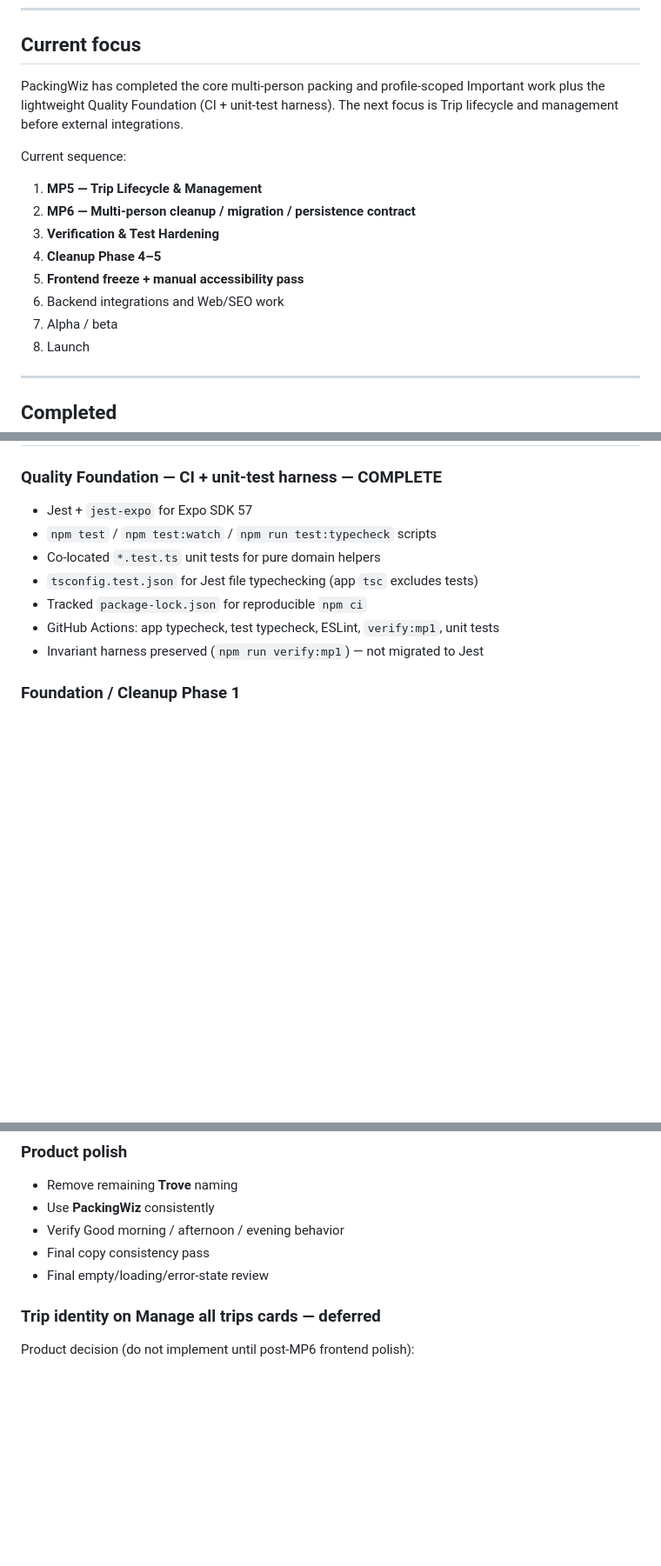
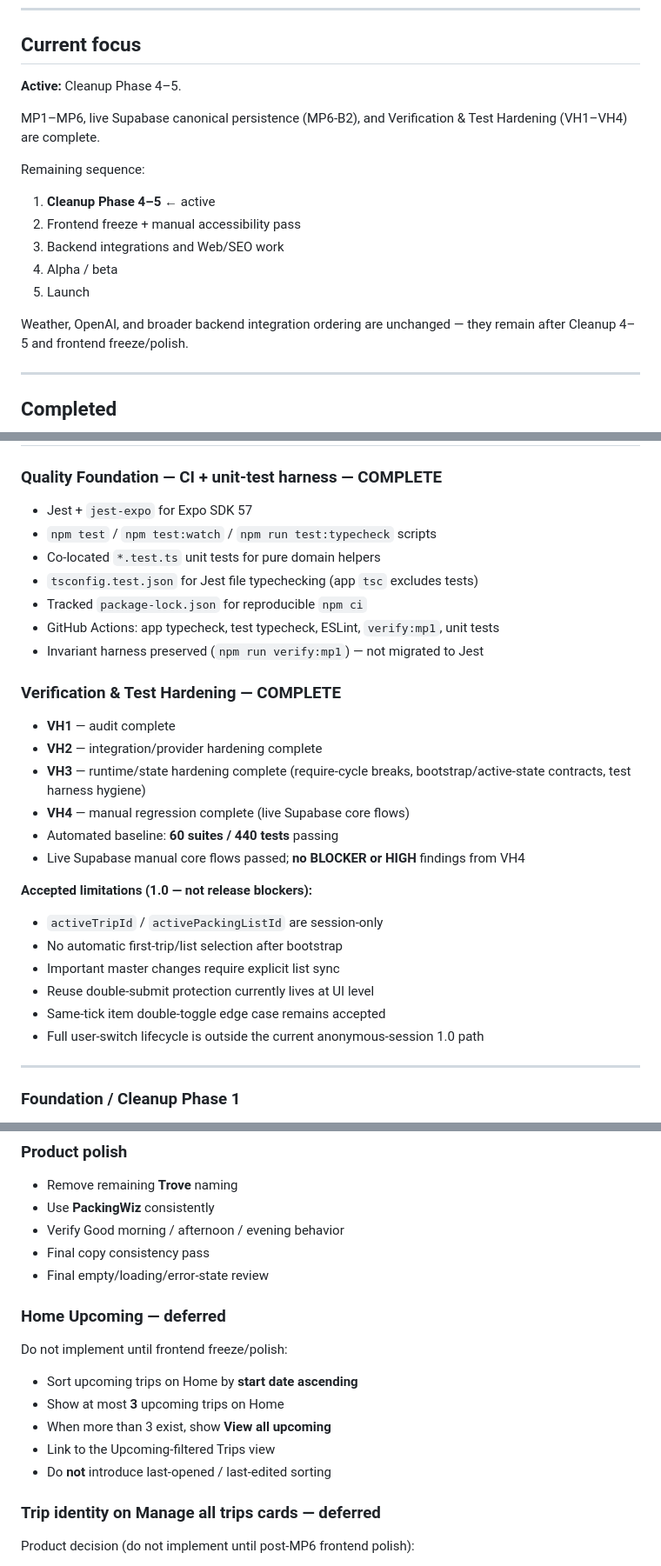
Before and after one commit to marvin19/PackingWiz, a Markdown page: ROADMAP.md, 3 parts joined by grey strips. Shown at 87% size. Rendered like a GitHub page; blank space fills up the shorter version.

Commit message:
Docs: Closed verification and activate cleanup.

```diff
--- a/ROADMAP.md
+++ b/ROADMAP.md
@@ -8,20 +8,21 @@ Current status and intended sequencing. Order may change based on user testing.
 
 ## Current focus
 
-PackingWiz has completed the core multi-person packing and profile-scoped Important
-work plus the lightweight Quality Foundation (CI + unit-test harness). The next focus
-is Trip lifecycle and management before external integrations.
+**Active:** Cleanup Phase 4–5.
 
-Current sequence:
+MP1–MP6, live Supabase canonical persistence (MP6-B2), and Verification & Test
+Hardening (VH1–VH4) are complete.
 
-1. **MP5 — Trip Lifecycle & Management**
-2. **MP6 — Multi-person cleanup / migration / persistence contract**
-3. **Verification & Test Hardening**
-4. **Cleanup Phase 4–5**
-5. **Frontend freeze + manual accessibility pass**
-6. Backend integrations and Web/SEO work
-7. Alpha / beta
-8. Launch
+Remaining sequence:
+
+1. **Cleanup Phase 4–5** ← active
+2. Frontend freeze + manual accessibility pass
+3. Backend integrations and Web/SEO work
+4. Alpha / beta
+5. Launch
+
+Weather, OpenAI, and broader backend integration ordering are unchanged — they
+remain after Cleanup 4–5 and frontend freeze/polish.
 
 ---
 
@@ -36,6 +37,26 @@ Current sequence:
 - Tracked `package-lock.json` for reproducible `npm ci`
 - GitHub Actions: app typecheck, test typecheck, ESLint, `verify:mp1`, unit tests
 - Invariant harness preserved (`npm run verify:mp1`) — not migrated to Jest
+
+### Verification & Test Hardening — COMPLETE
+
+- **VH1** — audit complete
+- **VH2** — integration/provider hardening complete
+- **VH3** — runtime/state hardening complete (require-cycle breaks, bootstrap/active-state contracts, test harness hygiene)
+- **VH4** — manual regression complete (live Supabase core flows)
+- Automated baseline: **60 suites / 440 tests** passing
+- Live Supabase manual core flows passed; **no BLOCKER or HIGH** findings from VH4
+
+**Accepted limitations (1.0 — not release blockers):**
+
+- `activeTripId` / `activePackingListId` are session-only
+- No automatic first-trip/list selection after bootstrap
+- Important master changes require explicit list sync
+- Reuse double-submit protection currently lives at UI level
+- Same-tick item double-toggle edge case remains accepted
+- Full user-switch lifecycle is outside the current anonymous-session 1.0 path
+
+---
 
 ### Foundation / Cleanup Phase 1
 
@@ -803,6 +826,16 @@ Resolve small launch-facing UX issues that do not require new domain architectur
 - Verify Good morning / afternoon / evening behavior
 - Final copy consistency pass
 - Final empty/loading/error-state review
+
+### Home Upcoming — deferred
+
+Do not implement until frontend freeze/polish:
+
+- Sort upcoming trips on Home by **start date ascending**
+- Show at most **3** upcoming trips on Home
+- When more than 3 exist, show **View all upcoming**
+- Link to the Upcoming-filtered Trips view
+- Do **not** introduce last-opened / last-edited sorting
 
 ### Trip identity on Manage all trips cards — deferred
 
```
Also changed, not shown: other parts of ROADMAP.md (+3 -1 lines).
